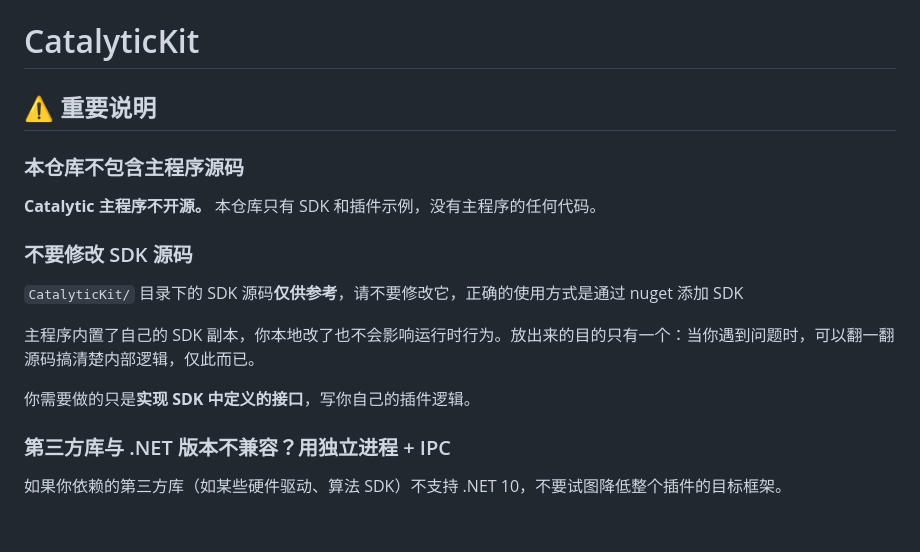
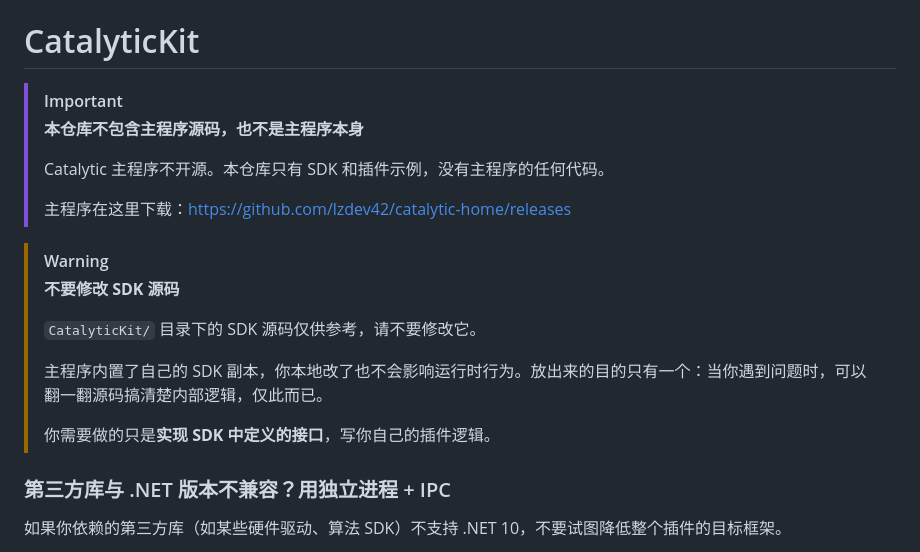
Before and after one commit to lzdev42/CatalyticKit, a Markdown page: README.md, the part around the change. Drawn GitHub-style; blank space fills up the shorter version.

```diff
--- a/README.md
+++ b/README.md
@@ -1,18 +1,20 @@
 # CatalyticKit
 
-## ⚠️ 重要说明
+> [!IMPORTANT]
+> **本仓库不包含主程序源码，也不是主程序本身**
+>
+> Catalytic 主程序不开源。本仓库只有 SDK 和插件示例，没有主程序的任何代码。
+>
+> 主程序在这里下载：https://github.com/lzdev42/catalytic-home/releases
 
-### 本仓库不包含主程序源码
-
-**Catalytic 主程序不开源。** 本仓库只有 SDK 和插件示例，没有主程序的任何代码。
-
-### 不要修改 SDK 源码
-
-`CatalyticKit/` 目录下的 SDK 源码**仅供参考**，请不要修改它，正确的使用方式是通过 nuget 添加 SDK
-
-主程序内置了自己的 SDK 副本，你本地改了也不会影响运行时行为。放出来的目的只有一个：当你遇到问题时，可以翻一翻源码搞清楚内部逻辑，仅此而已。
-
-你需要做的只是**实现 SDK 中定义的接口**，写你自己的插件逻辑。
+> [!WARNING]
+> **不要修改 SDK 源码**
+>
+> `CatalyticKit/` 目录下的 SDK 源码仅供参考，请不要修改它。
+>
+> 主程序内置了自己的 SDK 副本，你本地改了也不会影响运行时行为。放出来的目的只有一个：当你遇到问题时，可以翻一翻源码搞清楚内部逻辑，仅此而已。
+>
+> 你需要做的只是**实现 SDK 中定义的接口**，写你自己的插件逻辑。
 
 ### 第三方库与 .NET 版本不兼容？用独立进程 + IPC
 
```
